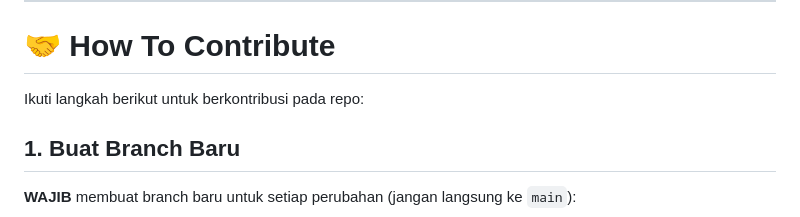
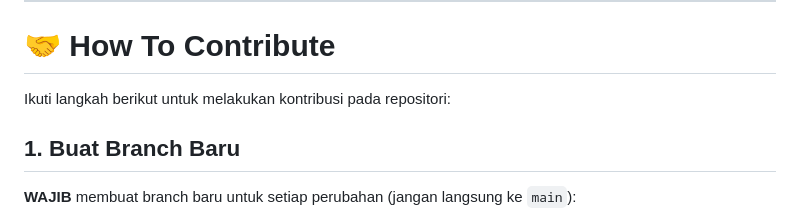
Before and after one commit to TrashAlpha/Capstone-OJS-Scanner, a Markdown page: README.md, the part around the change. GitHub-like rendering.

Commit message:
docs: update contribution instructions in README.md

```diff
--- a/README.md
+++ b/README.md
@@ -12,7 +12,7 @@ Project ini merupakan implementasi **Open Journal Systems (OJS)** berbasis Docke
 
 # 🤝 How To Contribute
 
-Ikuti langkah berikut untuk berkontribusi pada repo:
+Ikuti langkah berikut untuk melakukan kontribusi pada repositori:
 
 ## 1. Buat Branch Baru
 
```
